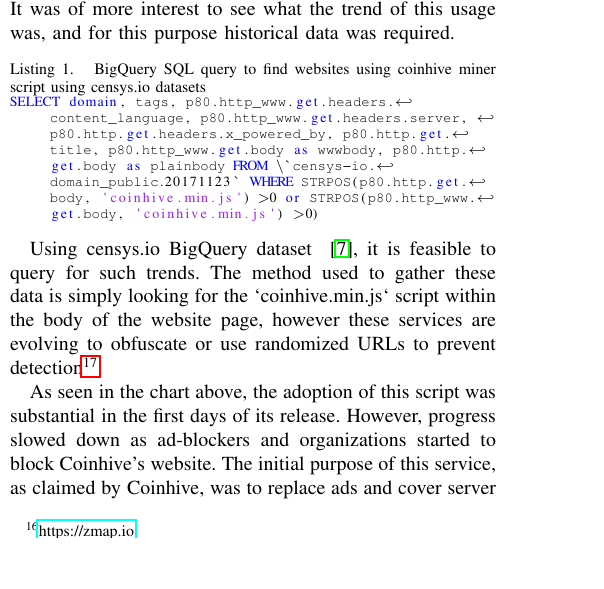
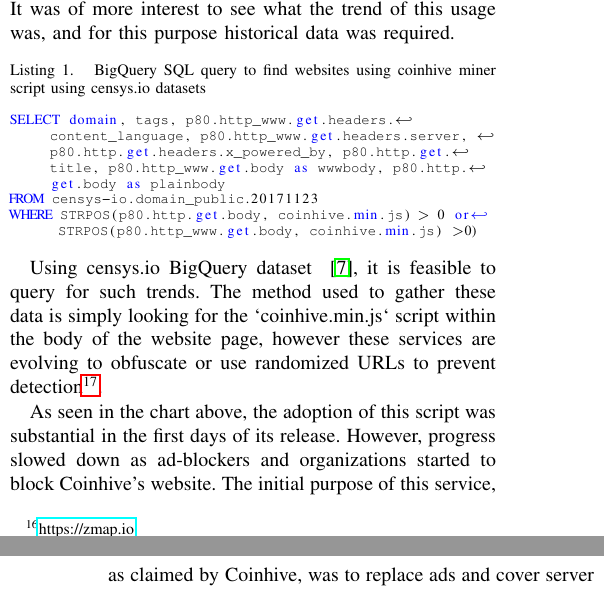
Before and after one commit to shayanb/cryptojacking-first-paper, a LaTeX paper (Paper/main.tex, which reads Paper/sections/body.tex): part of one column of page 3 of 7 before the commit and two parts of the columns of pages 3 and 4 of 7 after it, the two joined at a grey line, cut so that both start at the same text, the shorter picture padded with empty space. Compiled offline with pdfLaTeX.

Commit message:
fix sql code to compile without warnings

```diff
--- a/Paper/sections/body.tex
+++ b/Paper/sections/body.tex
@@ -67,7 +67,11 @@ It seems that there has been more interest in Coinhive than the broader, related
 The next step was to see how many websites are deploying Coinhive scripts by using internet scanners such as Zmap\footnote{\url{https://zmap.io}}. It was of more interest to see what the trend of this usage was, and for this purpose historical data was required.
 
 \begin{lstlisting}[caption={BigQuery SQL query to find websites using coinhive miner script using censys.io datasets},label={lst:bigquery},language=sql,linewidth=\linewidth]
-SELECT domain, tags, p80.http_www.get.headers.content_language, p80.http_www.get.headers.server, p80.http.get.headers.x_powered_by, p80.http.get.title, p80.http_www.get.body as wwwbody, p80.http.get.body as plainbody FROM \`censys-io.domain_public.20171123` WHERE STRPOS(p80.http.get.body, 'coinhive.min.js') >0 or STRPOS(p80.http_www.get.body, 'coinhive.min.js') >0)
+
+SELECT domain, tags, p80.http_www.get.headers.content_language, p80.http_www.get.headers.server, p80.http.get.headers.x_powered_by, p80.http.get.title, p80.http_www.get.body as wwwbody, p80.http.get.body as plainbody
+FROM censys-io.domain_public.20171123
+WHERE STRPOS(p80.http.get.body, coinhive.min.js) > 0 or STRPOS(p80.http_www.get.body, coinhive.min.js) >0)
+
 \end{lstlisting}
 
 Using censys.io BigQuery dataset ~\cite{censys15}, it is feasible to query for such trends. The method used to gather these data is simply looking for the `coinhive.min.js` script within the body of the website page, however these services are evolving to obfuscate or use randomized URLs to prevent detection\footnote{\url{https://twitter.com/bad_packets/status/940333744035999744}}.
```
